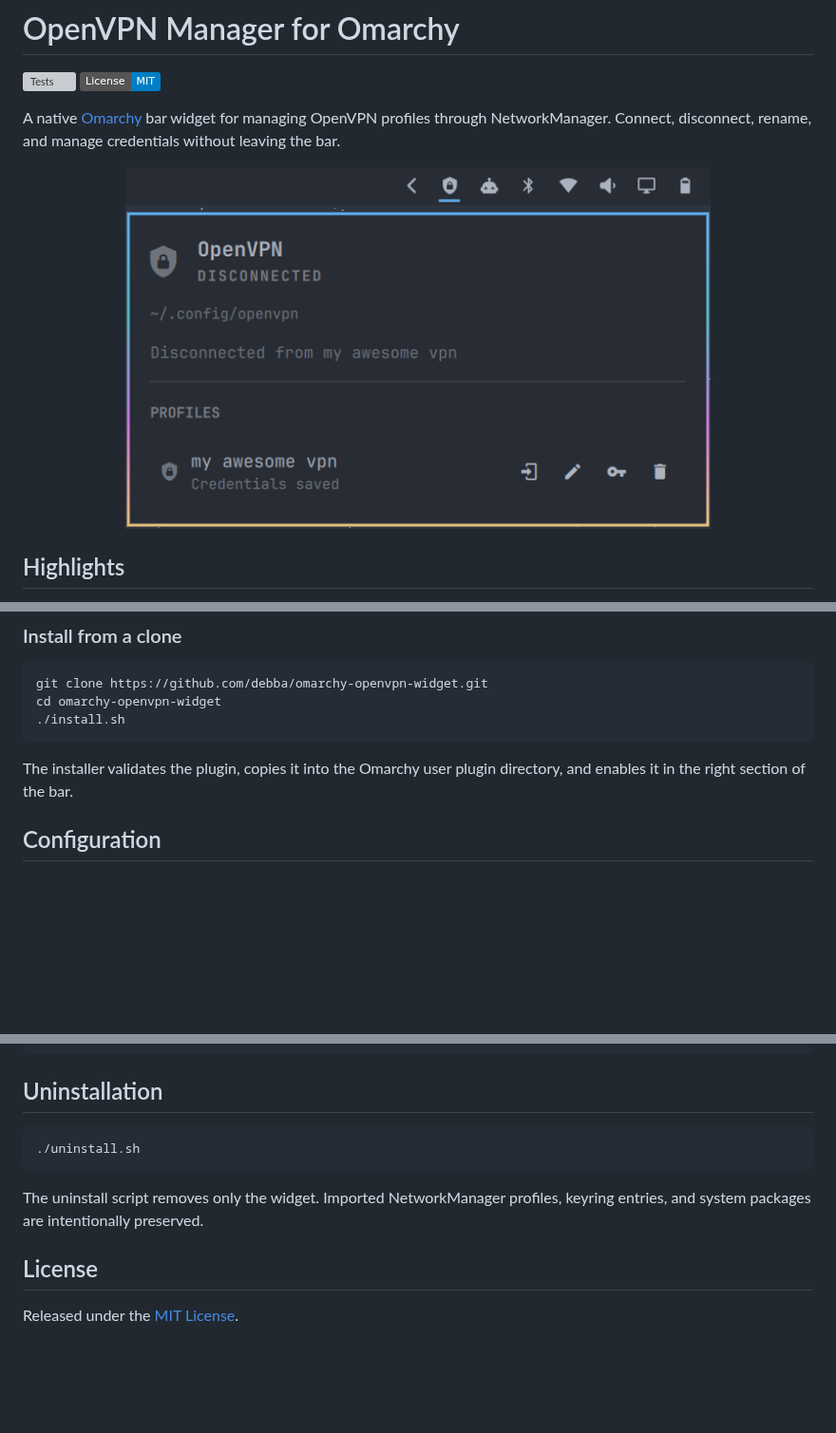
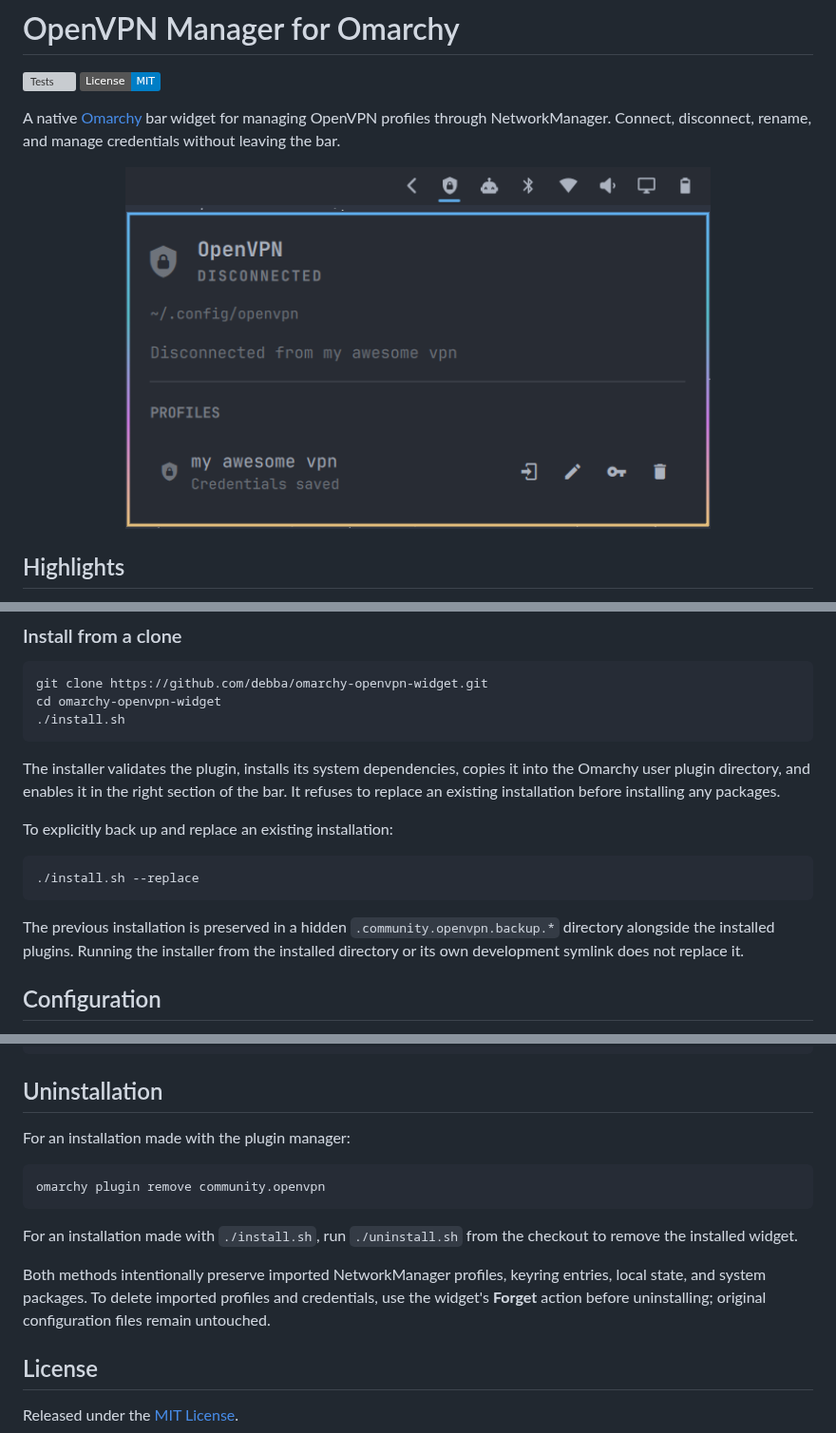
Before and after one commit to debba/omarchy-openvpn-widget, a Markdown page: README.md, 3 parts joined by grey strips. Shown at 95% size. Drawn GitHub-style; pictures changed too: preview.png (added); badges without logos; blank space fills up the shorter version; grey boxes are pictures that could not be loaded.

Commit message:
Prepare OpenVPN Manager for Omarchy marketplace

````diff
--- a/README.md
+++ b/README.md
@@ -6,7 +6,7 @@
 A native [Omarchy](https://omarchy.org/) bar widget for managing OpenVPN profiles through NetworkManager. Connect, disconnect, rename, and manage credentials without leaving the bar.
 
 <p align="center">
-  <img src="docs/screenshot.png" alt="OpenVPN Manager widget for Omarchy" width="616">
+  <img src="preview.png" alt="OpenVPN Manager widget for Omarchy" width="616">
 </p>
 
 ## Highlights
@@ -68,7 +69,15 @@ cd omarchy-openvpn-widget
 ./install.sh
 ```
 
-The installer validates the plugin, copies it into the Omarchy user plugin directory, and enables it in the right section of the bar.
+The installer validates the plugin, installs its system dependencies, copies it into the Omarchy user plugin directory, and enables it in the right section of the bar. It refuses to replace an existing installation before installing any packages.
+
+To explicitly back up and replace an existing installation:
+
+```bash
+./install.sh --replace
+```
+
+The previous installation is preserved in a hidden `.community.openvpn.backup.*` directory alongside the installed plugins. Running the installer from the installed directory or its own development symlink does not replace it.
 
 ## Configuration
 
@@ -119,11 +128,15 @@ omarchy restart shell
 
 ## Uninstallation
 
+For an installation made with the plugin manager:
+
 ```bash
-./uninstall.sh
+omarchy plugin remove community.openvpn
 ```
 
-The uninstall script removes only the widget. Imported NetworkManager profiles, keyring entries, and system packages are intentionally preserved.
+For an installation made with `./install.sh`, run `./uninstall.sh` from the checkout to remove the installed widget.
+
+Both methods intentionally preserve imported NetworkManager profiles, keyring entries, local state, and system packages. To delete imported profiles and credentials, use the widget's **Forget** action before uninstalling; original configuration files remain untouched.
 
 ## License
 
````
Also changed, not shown: other parts of README.md (+2 -1 lines), 2 other files.
